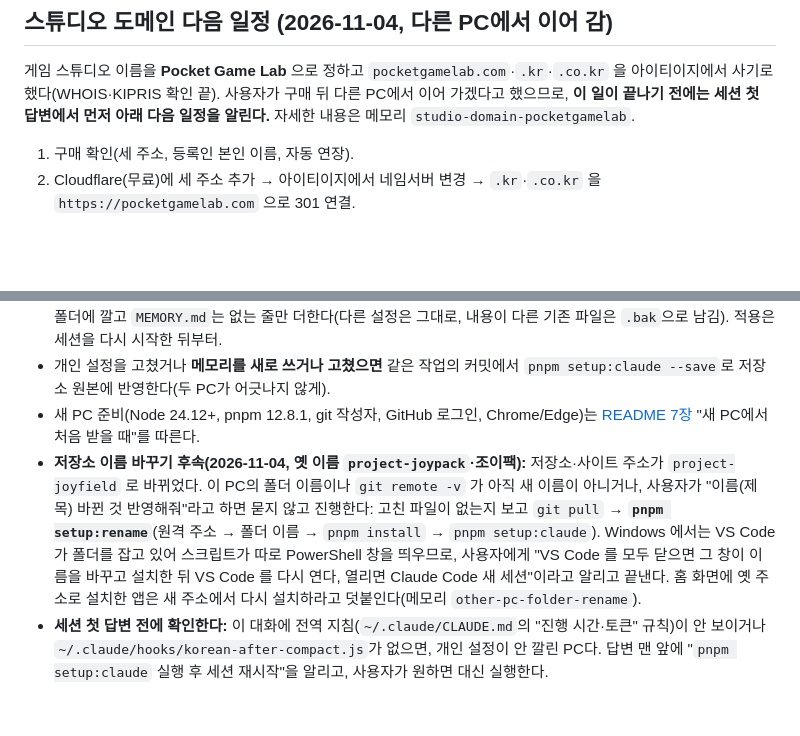
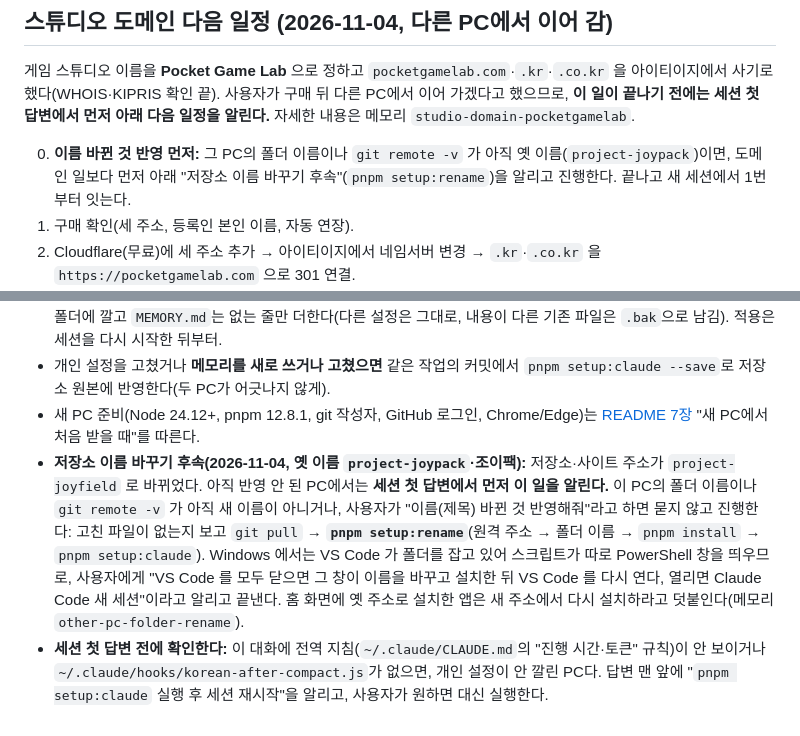
Before and after one commit to myong558/project-joypack, a Markdown page: CLAUDE.md, 2 parts joined by grey strips. Drawn GitHub-style; blank space fills up the shorter version.

Commit message:
다른 PC 첫 세션에서 이름 바뀐 것 반영을 도메인 일보다 먼저 알리도록 기록
폴더·원격 주소가 옛 이름(project-joypack)이면 pnpm setup:rename 을
먼저 안내하고, 끝난 뒤 새 세션에서 스튜디오 도메인 일정을 잇는다.

Co-Authored-By: Claude Opus 5.5 <noreply@anthropic.com>

```diff
--- a/CLAUDE.md
+++ b/CLAUDE.md
@@ -61,6 +61,7 @@
 
 게임 스튜디오 이름을 **Pocket Game Lab** 으로 정하고 `pocketgamelab.com`·`.kr`·`.co.kr` 을 아이티이지에서 사기로 했다(WHOIS·KIPRIS 확인 끝). 사용자가 구매 뒤 다른 PC에서 이어 가겠다고 했으므로, **이 일이 끝나기 전에는 세션 첫 답변에서 먼저 아래 다음 일정을 알린다.** 자세한 내용은 메모리 `studio-domain-pocketgamelab`.
 
+0. **이름 바뀐 것 반영 먼저:** 그 PC의 폴더 이름이나 `git remote -v` 가 아직 옛 이름(`project-joypack`)이면, 도메인 일보다 먼저 아래 "저장소 이름 바꾸기 후속"(`pnpm setup:rename`)을 알리고 진행한다. 끝나고 새 세션에서 1번부터 잇는다.
 1. 구매 확인(세 주소, 등록인 본인 이름, 자동 연장).
 2. Cloudflare(무료)에 세 주소 추가 → 아이티이지에서 네임서버 변경 → `.kr`·`.co.kr` 을 `https://pocketgamelab.com` 으로 301 연결.
 3. 조이필드 주소 이전 계획(지금 GitHub Pages `/project-joyfield/`): 새 경로 구조, 호스팅, Vite base, PWA 범위·서비스 워커, Firebase 허용 도메인, 공유 링크, 옛 주소 안내를 먼저 계획해 사용자와 정한 뒤 진행. 홈 화면 설치 앱은 새 주소에서 다시 설치.
@@ -75,5 +76,5 @@
 - 설치: `pnpm setup:claude` → `~/.claude/`에 복사하고 `settings.json`의 `hooks.SessionStart`(matcher `compact`)에 그 PC 경로로 훅을, 비어 있으면 `language: korean`을 넣는다. 메모리는 그 PC의 이 저장소 메모리 폴더에 깔고 `MEMORY.md`는 없는 줄만 더한다(다른 설정은 그대로, 내용이 다른 기존 파일은 `.bak`으로 남김). 적용은 세션을 다시 시작한 뒤부터.
 - 개인 설정을 고쳤거나 **메모리를 새로 쓰거나 고쳤으면** 같은 작업의 커밋에서 `pnpm setup:claude --save`로 저장소 원본에 반영한다(두 PC가 어긋나지 않게).
 - 새 PC 준비(Node 24.12+, pnpm 12.8.1, git 작성자, GitHub 로그인, Chrome/Edge)는 [README 7장](README.md) "새 PC에서 처음 받을 때"를 따른다.
-- **저장소 이름 바꾸기 후속(2026-11-04, 옛 이름 `project-joypack`·조이팩):** 저장소·사이트 주소가 `project-joyfield` 로 바뀌었다. 이 PC의 폴더 이름이나 `git remote -v` 가 아직 새 이름이 아니거나, 사용자가 "이름(제목) 바뀐 것 반영해줘"라고 하면 묻지 않고 진행한다: 고친 파일이 없는지 보고 `git pull` → **`pnpm setup:rename`**(원격 주소 → 폴더 이름 → `pnpm install` → `pnpm setup:claude`). Windows 에서는 VS Code 가 폴더를 잡고 있어 스크립트가 따로 PowerShell 창을 띄우므로, 사용자에게 "VS Code 를 모두 닫으면 그 창이 이름을 바꾸고 설치한 뒤 VS Code 를 다시 연다, 열리면 Claude Code 새 세션"이라고 알리고 끝낸다. 홈 화면에 옛 주소로 설치한 앱은 새 주소에서 다시 설치하라고 덧붙인다(메모리 `other-pc-folder-rename`).
+- **저장소 이름 바꾸기 후속(2026-11-04, 옛 이름 `project-joypack`·조이팩):** 저장소·사이트 주소가 `project-joyfield` 로 바뀌었다. 아직 반영 안 된 PC에서는 **세션 첫 답변에서 먼저 이 일을 알린다.** 이 PC의 폴더 이름이나 `git remote -v` 가 아직 새 이름이 아니거나, 사용자가 "이름(제목) 바뀐 것 반영해줘"라고 하면 묻지 않고 진행한다: 고친 파일이 없는지 보고 `git pull` → **`pnpm setup:rename`**(원격 주소 → 폴더 이름 → `pnpm install` → `pnpm setup:claude`). Windows 에서는 VS Code 가 폴더를 잡고 있어 스크립트가 따로 PowerShell 창을 띄우므로, 사용자에게 "VS Code 를 모두 닫으면 그 창이 이름을 바꾸고 설치한 뒤 VS Code 를 다시 연다, 열리면 Claude Code 새 세션"이라고 알리고 끝낸다. 홈 화면에 옛 주소로 설치한 앱은 새 주소에서 다시 설치하라고 덧붙인다(메모리 `other-pc-folder-rename`).
 - **세션 첫 답변 전에 확인한다:** 이 대화에 전역 지침(`~/.claude/CLAUDE.md`의 "진행 시간·토큰" 규칙)이 안 보이거나 `~/.claude/hooks/korean-after-compact.js`가 없으면, 개인 설정이 안 깔린 PC다. 답변 맨 앞에 "`pnpm setup:claude` 실행 후 세션 재시작"을 알리고, 사용자가 원하면 대신 실행한다.
```
Also changed, not shown: 2 other files.
